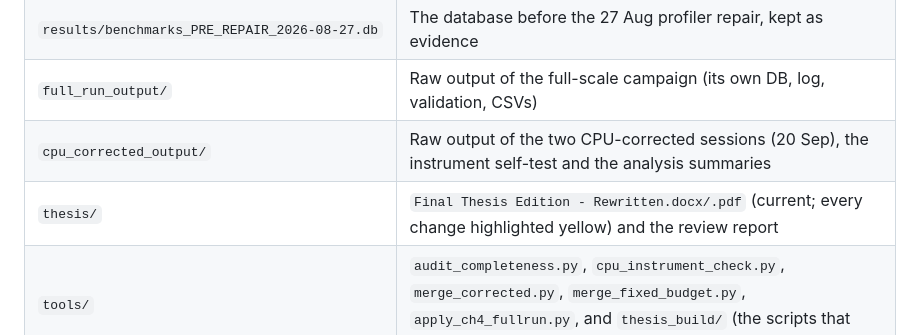
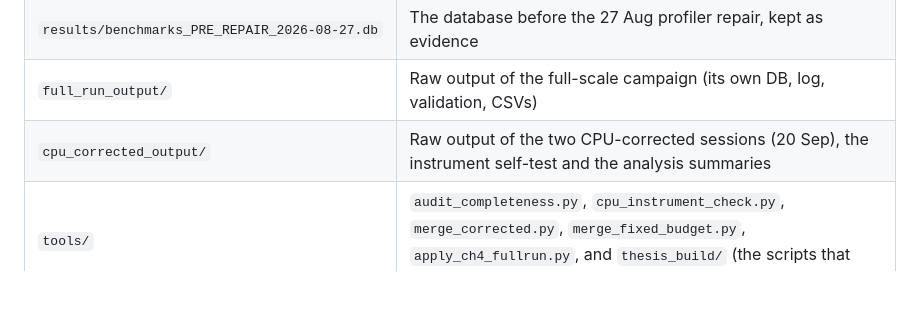
Before and after one commit to Lhakpa68/Building-a-Benchmarking-Dashboard-for-SNN-Methods, a Markdown page: README.md, the part around the change. Drawn GitHub-style; blank space fills up the shorter version.

```diff
--- a/README.md
+++ b/README.md
@@ -21,7 +21,6 @@ moved to `..\_duplicates_to_delete` for you to review and delete.
 | `results/benchmarks_PRE_REPAIR_2026-08-27.db` | The database before the 27 Aug profiler repair, kept as evidence |
 | `full_run_output/` | Raw output of the full-scale campaign (its own DB, log, validation, CSVs) |
 | `cpu_corrected_output/` | Raw output of the two CPU-corrected sessions (20 Sep), the instrument self-test and the analysis summaries |
-| `thesis/` | `Final Thesis Edition - Rewritten.docx/.pdf` (current; every change highlighted yellow) and the review report |
 | `tools/` | `audit_completeness.py`, `cpu_instrument_check.py`, `merge_corrected.py`, `merge_fixed_budget.py`, `apply_ch4_fullrun.py`, and `thesis_build/` (the scripts that rebuilt the thesis's figures, tables and text) |
 | `docs/` | `CPU_MEASUREMENT_CORRECTION.md` (read this first), the verification report, changelogs, revision notes, the old READMEs, screenshots and `evidence/` |
 
```
